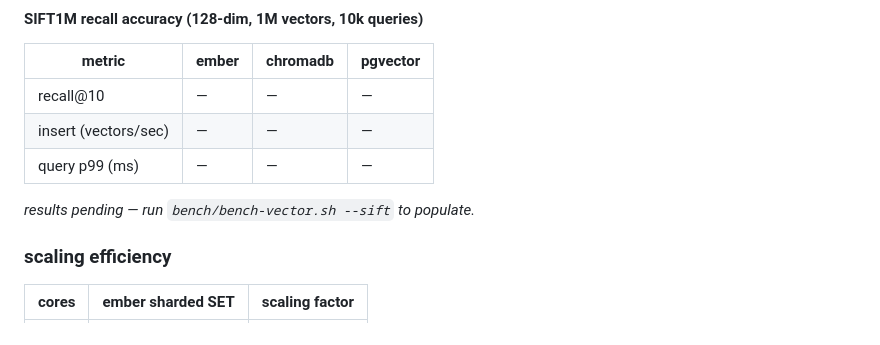
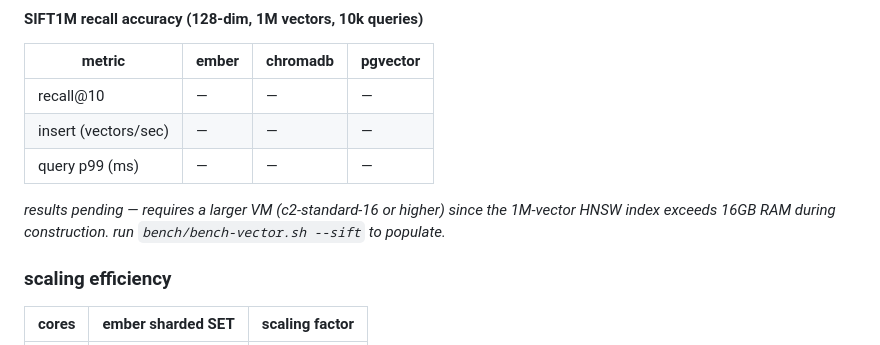
Before and after one commit to kacy/ember, a Markdown page: bench/README.md, the part around the change. GitHub-like rendering.

Commit message:
note sift1m requires larger VM for benchmarking
the 1M-vector HNSW index exceeds 16GB RAM during construction
on c2-standard-8. needs c2-standard-16 or higher.

```diff
--- a/bench/README.md
+++ b/bench/README.md
@@ -135,7 +135,7 @@ ember's query throughput is 3.2x chromadb and 1.4x pgvector, with 4-6x lower mem
 | insert (vectors/sec) | — | — | — |
 | query p99 (ms) | — | — | — |
 
-*results pending — run `bench/bench-vector.sh --sift` to populate.*
+*results pending — requires a larger VM (c2-standard-16 or higher) since the 1M-vector HNSW index exceeds 16GB RAM during construction. run `bench/bench-vector.sh --sift` to populate.*
 
 ### scaling efficiency
 
```
